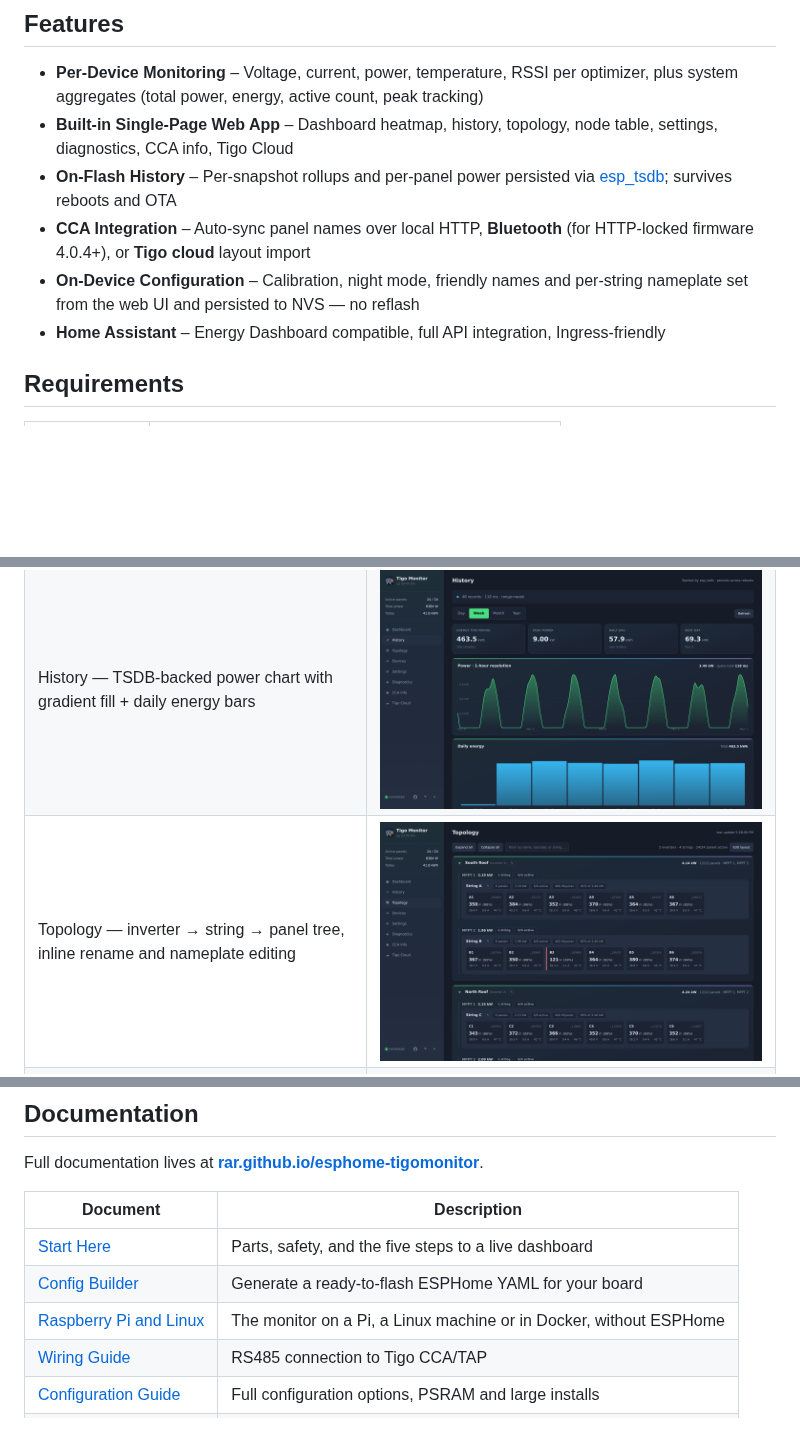
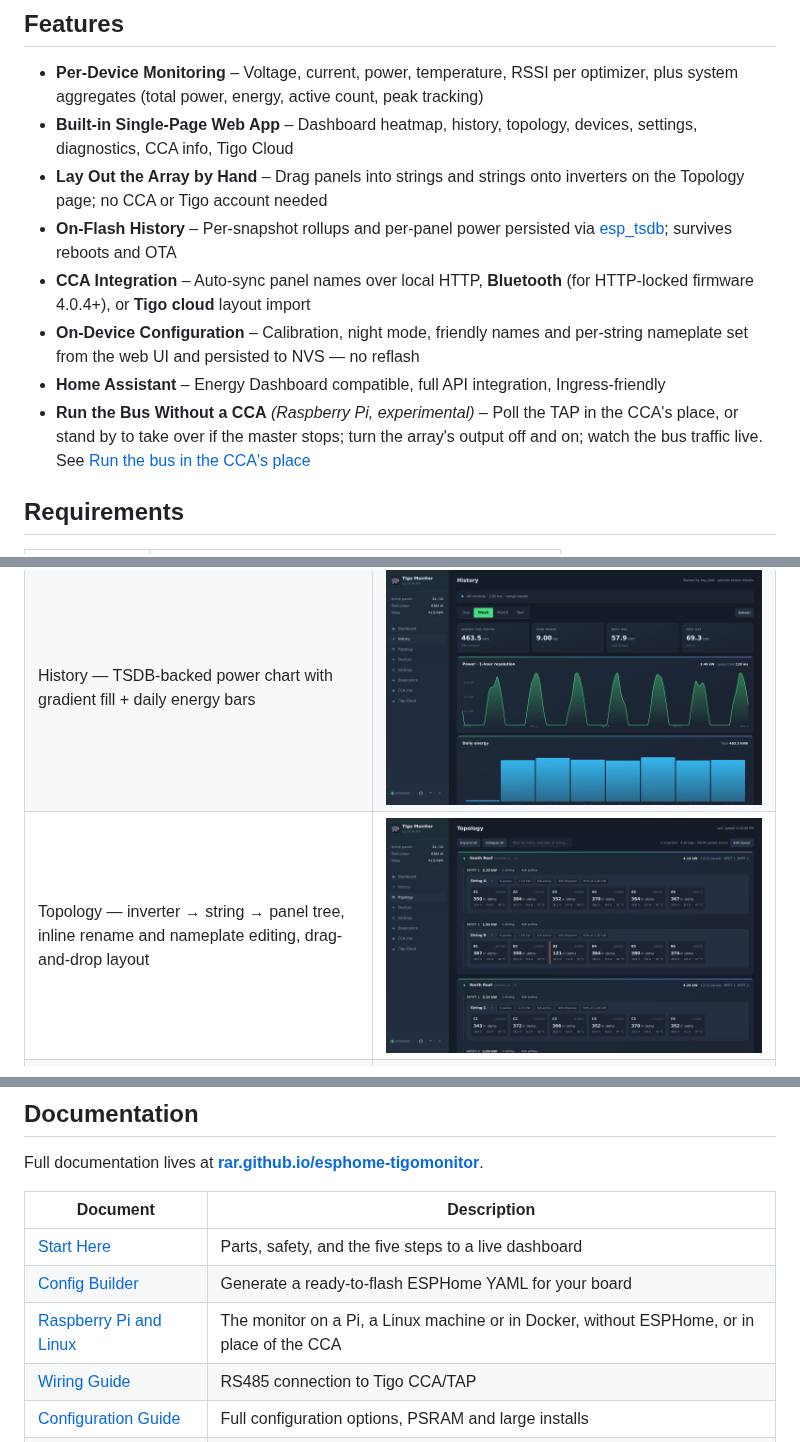
Before and after one commit to RAR/esphome-tigomonitor, a Markdown page: README.md, 3 parts joined by grey strips. GitHub-like rendering; blank space fills up the shorter version.

Commit message:
docs(readme): the CCA replacement and the hand-made layout in the features list
The README's features said nothing about the Pi running the bus in the
CCA's place or about laying the array out by hand, the PR's two
headline features, and still called the Devices page the node table.
The Topology caption and the Raspberry Pi row of the docs table now
mention them too, and the new feature links to its guide section.

Verified: the guide anchor exists in the built site.

```diff
--- a/README.md
+++ b/README.md
@@ -9,8 +9,10 @@ per-panel monitoring with a built-in web app and Home Assistant integration.
 
 - **Per-Device Monitoring** – Voltage, current, power, temperature, RSSI per optimizer,
   plus system aggregates (total power, energy, active count, peak tracking)
-- **Built-in Single-Page Web App** – Dashboard heatmap, history, topology, node table,
+- **Built-in Single-Page Web App** – Dashboard heatmap, history, topology, devices,
   settings, diagnostics, CCA info, Tigo Cloud
+- **Lay Out the Array by Hand** – Drag panels into strings and strings onto inverters
+  on the Topology page; no CCA or Tigo account needed
 - **On-Flash History** – Per-snapshot rollups and per-panel power persisted via
   [esp_tsdb](https://github.com/zakery292/esp_tsdb); survives reboots and OTA
 - **CCA Integration** – Auto-sync panel names over local HTTP, **Bluetooth** (for
@@ -18,6 +20,10 @@ per-panel monitoring with a built-in web app and Home Assistant integration.
 - **On-Device Configuration** – Calibration, night mode, friendly names and per-string
   nameplate set from the web UI and persisted to NVS — no reflash
 - **Home Assistant** – Energy Dashboard compatible, full API integration, Ingress-friendly
+- **Run the Bus Without a CCA** *(Raspberry Pi, experimental)* – Poll the TAP in the
+  CCA's place, or stand by to take over if the master stops; turn the array's output
+  off and on; watch the bus traffic live. See
+  [Run the bus in the CCA's place](https://rar.github.io/esphome-tigomonitor/guides/raspberry-pi/#run-the-bus-in-the-ccas-place)
 
 ## Requirements
 
@@ -53,7 +59,7 @@ or in Docker, with no ESPHome — see
 |------|------------|
 | Dashboard — hero strip, per-string heatmap, click any panel for the detail modal | ![Dashboard](docs/images/Dashboard.png) |
 | History — TSDB-backed power chart with gradient fill + daily energy bars | ![History](docs/images/History.png) |
-| Topology — inverter → string → panel tree, inline rename and nameplate editing | ![Topology](docs/images/Topology.png) |
+| Topology — inverter → string → panel tree, inline rename and nameplate editing, drag-and-drop layout | ![Topology](docs/images/Topology.png) |
 | Devices — every discovered device, sortable and filterable, JSON export/import | ![Devices](docs/images/Nodes.png) |
 | Settings — on-device configuration, maintenance, and a YAML generator with sub-device grouping | ![Settings](docs/images/Settings.png) |
 | Diagnostics — memory / network / UART / per-DB TSDB stats | ![Diagnostics](docs/images/Diagnostics.png) |
@@ -66,7 +72,7 @@ Full documentation lives at **[rar.github.io/esphome-tigomonitor](https://rar.gi
 |----------|-------------|
 | [Start Here](https://rar.github.io/esphome-tigomonitor/guides/getting-started/) | Parts, safety, and the five steps to a live dashboard |
 | [Config Builder](https://rar.github.io/esphome-tigomonitor/config-builder/) | Generate a ready-to-flash ESPHome YAML for your board |
-| [Raspberry Pi and Linux](https://rar.github.io/esphome-tigomonitor/guides/raspberry-pi/) | The monitor on a Pi, a Linux machine or in Docker, without ESPHome |
+| [Raspberry Pi and Linux](https://rar.github.io/esphome-tigomonitor/guides/raspberry-pi/) | The monitor on a Pi, a Linux machine or in Docker, without ESPHome, or in place of the CCA |
 | [Wiring Guide](https://rar.github.io/esphome-tigomonitor/guides/wiring/) | RS485 connection to Tigo CCA/TAP |
 | [Configuration Guide](https://rar.github.io/esphome-tigomonitor/guides/configuration/) | Full configuration options, PSRAM and large installs |
 | [Web Server](https://rar.github.io/esphome-tigomonitor/guides/web-server/) | SPA views and the full API reference |
```
